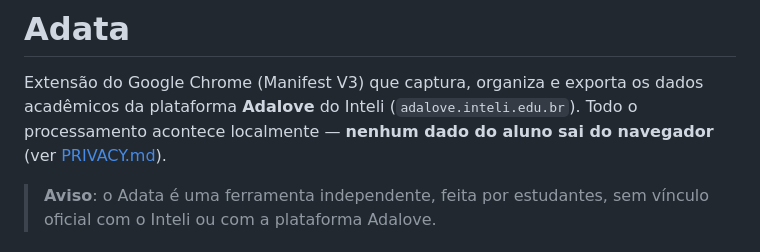
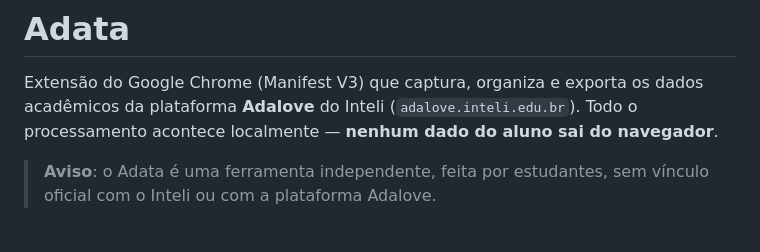
Before and after one commit to vinicius-ferreira-costa/adata, a Markdown page: README.md, the part around the change. Rendered like a GitHub page.

Commit message:
docs: retira citação

```diff
--- a/README.md
+++ b/README.md
@@ -3,7 +3,7 @@
 Extensão do Google Chrome (Manifest V3) que captura, organiza e exporta os
 dados acadêmicos da plataforma **Adalove** do Inteli
 (`adalove.inteli.edu.br`). Todo o processamento acontece localmente —
-**nenhum dado do aluno sai do navegador** (ver [PRIVACY.md](PRIVACY.md)).
+**nenhum dado do aluno sai do navegador**.
 
 > **Aviso**: o Adata é uma ferramenta independente, feita por estudantes,
 > sem vínculo oficial com o Inteli ou com a plataforma Adalove.
```
